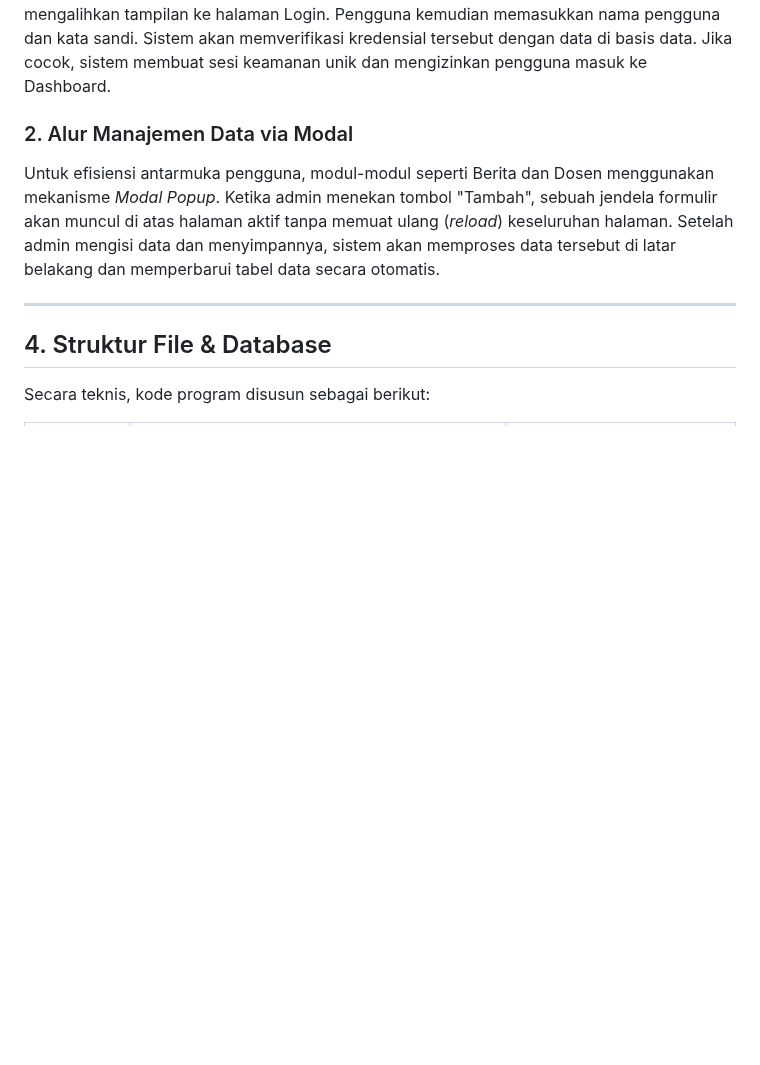
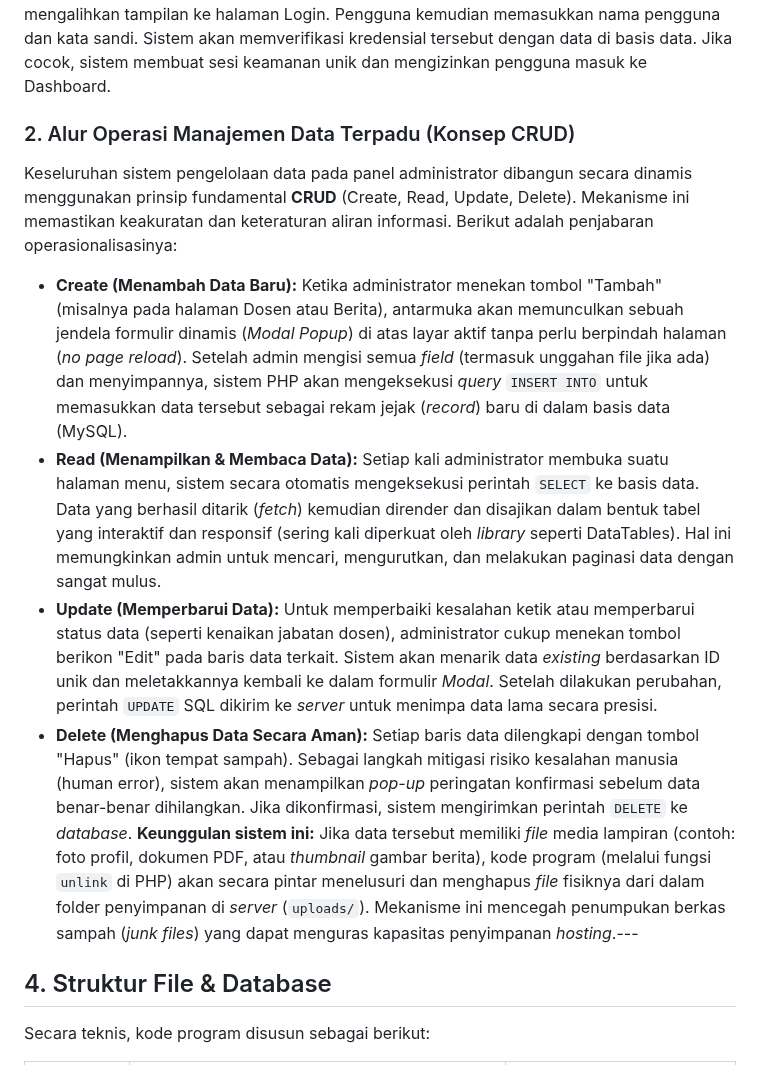
Before and after one commit to arbain-dev/Web_fikom, a Markdown page: struktur_admin_bab5.md, the part around the change. GitHub-like rendering; blank space fills up the shorter version.

Commit message:
docs: Update admin page documentation with comprehensive CRUD workflow

```diff
--- a/struktur_admin_bab5.md
+++ b/struktur_admin_bab5.md
@@ -109,12 +109,13 @@ Bagian ini menjelaskan mekanisme teknis bagaimana pengguna berinteraksi dengan s
 ### 1. Alur Autentikasi (Sistem)
 Proses dimulai ketika pengguna mengakses alamat panel admin. Sistem akan secara otomatis memeriksa status otorisasi pengguna. Jika pengguna belum melakukan *login*, sistem akan mengalihkan tampilan ke halaman Login. Pengguna kemudian memasukkan nama pengguna dan kata sandi. Sistem akan memverifikasi kredensial tersebut dengan data di basis data. Jika cocok, sistem membuat sesi keamanan unik dan mengizinkan pengguna masuk ke Dashboard.
 
-### 2. Alur Manajemen Data via Modal
-Untuk efisiensi antarmuka pengguna, modul-modul seperti Berita dan Dosen menggunakan mekanisme *Modal Popup*. Ketika admin menekan tombol "Tambah", sebuah jendela formulir akan muncul di atas halaman aktif tanpa memuat ulang (*reload*) keseluruhan halaman. Setelah admin mengisi data dan menyimpannya, sistem akan memproses data tersebut di latar belakang dan memperbarui tabel data secara otomatis.
+### 2. Alur Operasi Manajemen Data Terpadu (Konsep CRUD)
+Keseluruhan sistem pengelolaan data pada panel administrator dibangun secara dinamis menggunakan prinsip fundamental **CRUD** (Create, Read, Update, Delete). Mekanisme ini memastikan keakuratan dan keteraturan aliran informasi. Berikut adalah penjabaran operasionalisasinya:
 
-
-
----
+*   **Create (Menambah Data Baru):** Ketika administrator menekan tombol "Tambah" (misalnya pada halaman Dosen atau Berita), antarmuka akan memunculkan sebuah jendela formulir dinamis (*Modal Popup*) di atas layar aktif tanpa perlu berpindah halaman (*no page reload*). Setelah admin mengisi semua *field* (termasuk unggahan file jika ada) dan menyimpannya, sistem PHP akan mengeksekusi *query* `INSERT INTO` untuk memasukkan data tersebut sebagai rekam jejak (*record*) baru di dalam basis data (MySQL).
+*   **Read (Menampilkan & Membaca Data):** Setiap kali administrator membuka suatu halaman menu, sistem secara otomatis mengeksekusi perintah `SELECT` ke basis data. Data yang berhasil ditarik (*fetch*) kemudian dirender dan disajikan dalam bentuk tabel yang interaktif dan responsif (sering kali diperkuat oleh *library* seperti DataTables). Hal ini memungkinkan admin untuk mencari, mengurutkan, dan melakukan paginasi data dengan sangat mulus.
+*   **Update (Memperbarui Data):** Untuk memperbaiki kesalahan ketik atau memperbarui status data (seperti kenaikan jabatan dosen), administrator cukup menekan tombol berikon "Edit" pada baris data terkait. Sistem akan menarik data *existing* berdasarkan ID unik dan meletakkannya kembali ke dalam formulir *Modal*. Setelah dilakukan perubahan, perintah `UPDATE` SQL dikirim ke *server* untuk menimpa data lama secara presisi.
+*   **Delete (Menghapus Data Secara Aman):** Setiap baris data dilengkapi dengan tombol "Hapus" (ikon tempat sampah). Sebagai langkah mitigasi risiko kesalahan manusia (human error), sistem akan menampilkan *pop-up* peringatan konfirmasi sebelum data benar-benar dihilangkan. Jika dikonfirmasi, sistem mengirimkan perintah `DELETE` ke *database*. **Keunggulan sistem ini:** Jika data tersebut memiliki *file* media lampiran (contoh: foto profil, dokumen PDF, atau *thumbnail* gambar berita), kode program (melalui fungsi `unlink` di PHP) akan secara pintar menelusuri dan menghapus *file* fisiknya dari dalam folder penyimpanan di *server* (`uploads/`). Mekanisme ini mencegah penumpukan berkas sampah (*junk files*) yang dapat menguras kapasitas penyimpanan *hosting*.---
 
 ## 4. Struktur File & Database
 
```
